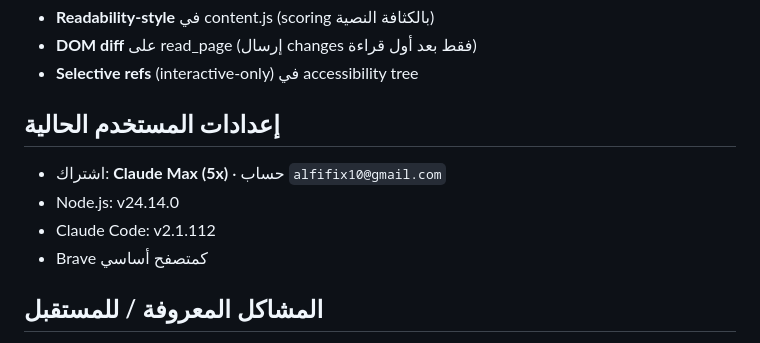
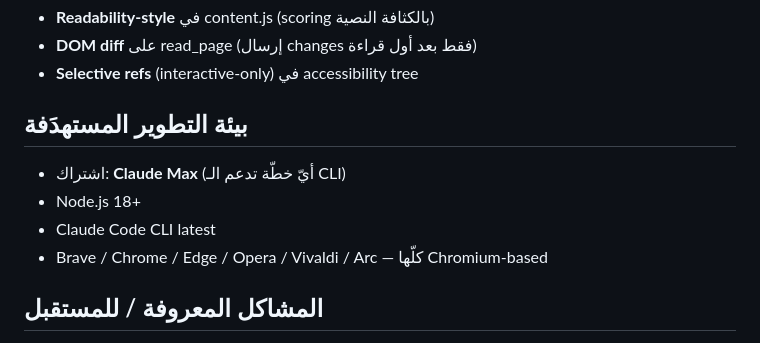
Before and after one commit to alfifix10/claude-companion, a Markdown page: CLAUDE.md, the part around the change. Rendered like a GitHub page.

Commit message:
CLAUDE.md: remove personal email, generalize dev-env section
Prepping for a public push. Replaced "حساب alfifix10@gmail.com" with
a generic target-environment description so the file reads as
project documentation, not personal notes.

```diff
--- a/CLAUDE.md
+++ b/CLAUDE.md
@@ -130,11 +130,11 @@ Side Panel (UI) ─ Service Worker ─ Native Host (Node) ─┬── claude CL
 - **DOM diff** على read_page (إرسال changes فقط بعد أول قراءة)
 - **Selective refs** (interactive-only) في accessibility tree
 
-## إعدادات المستخدم الحالية
-- اشتراك: **Claude Max (5x)** · حساب `alfifix10@gmail.com`
-- Node.js: v24.14.0
-- Claude Code: v2.1.112
-- Brave كمتصفح أساسي
+## بيئة التطوير المستهدَفة
+- اشتراك: **Claude Max** (أيّ خطّة تدعم الـ CLI)
+- Node.js 18+
+- Claude Code CLI latest
+- Brave / Chrome / Edge / Opera / Vivaldi / Arc — كلّها Chromium-based
 
 ## المشاكل المعروفة / للمستقبل
 - الإضافة لا تعمل إذا Brave مغلق كلياً
```
